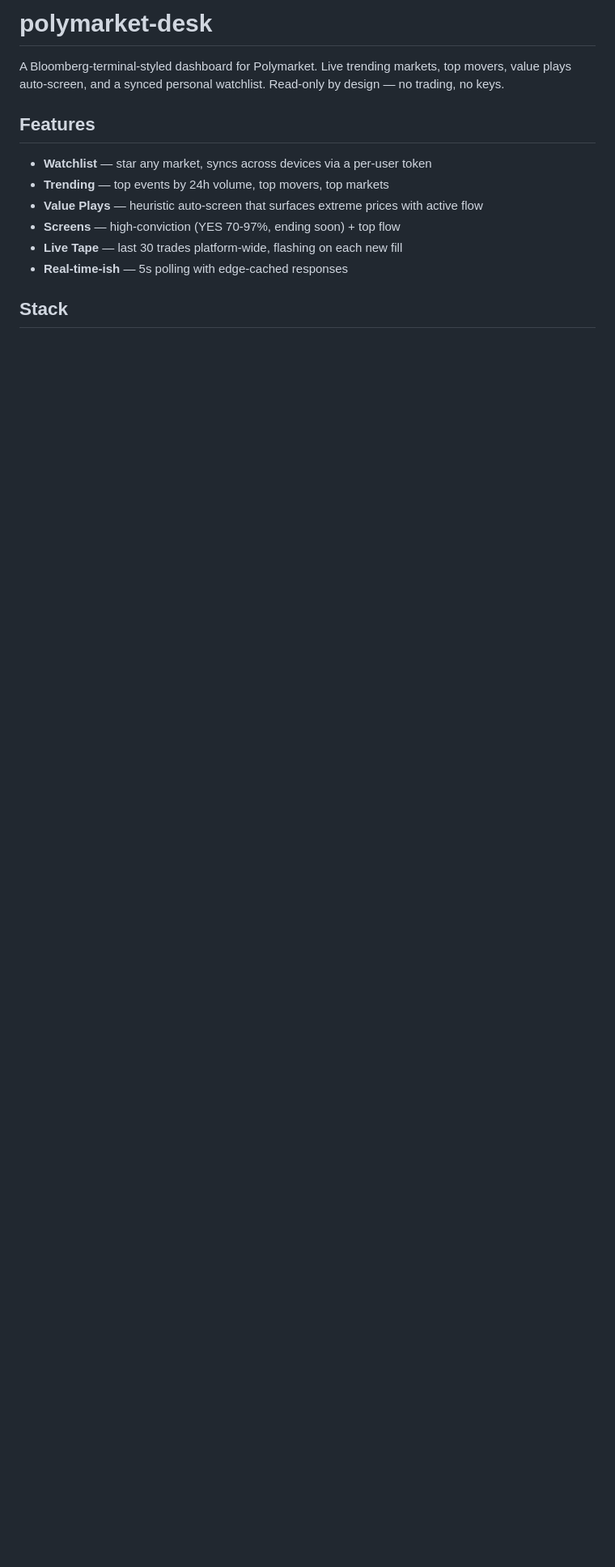
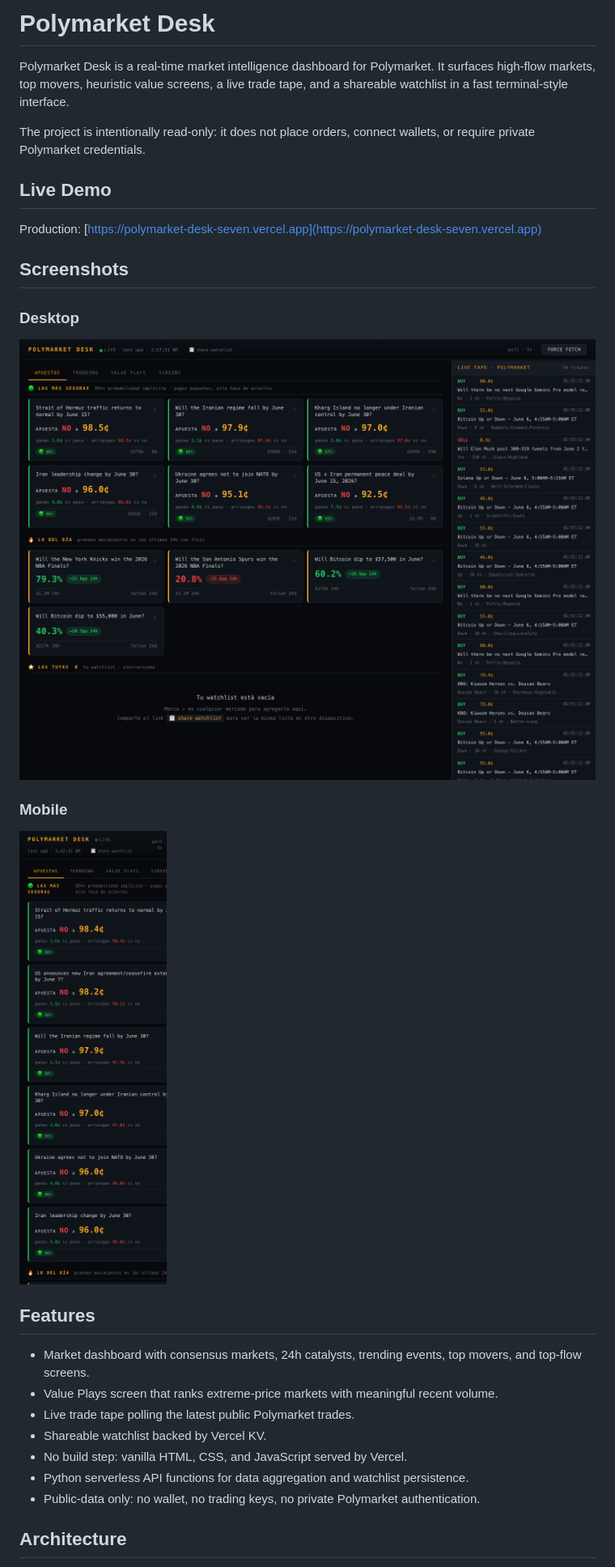
Before and after one commit to juliosuas/polymarket-desk, a Markdown page: README.md, the part around the change printed below. Shown: that part at 81% size. Rendered like a GitHub page; pictures changed too: docs/screenshots/dashboard-markets.png (added), docs/screenshots/dashboard-mobile.png (added); blank space fills up the shorter version.

Commit message:
docs: polish project README and screenshots

```diff
--- a/README.md
+++ b/README.md
@@ -1,15 +1,32 @@
-# polymarket-desk
+# Polymarket Desk
 
-A Bloomberg-terminal-styled dashboard for Polymarket. Live trending markets, top movers, value plays auto-screen, and a synced personal watchlist. Read-only by design — no trading, no keys.
+Polymarket Desk is a real-time market intelligence dashboard for Polymarket. It surfaces high-flow markets, top movers, heuristic value screens, a live trade tape, and a shareable watchlist in a fast terminal-style interface.
+
+The project is intentionally read-only: it does not place orders, connect wallets, or require private Polymarket credentials.
+
+## Live Demo
+
+Production: [https://polymarket-desk-seven.vercel.app](https://polymarket-desk-seven.vercel.app)
+
+## Screenshots
+
+### Desktop
+
+![Polymarket Desk desktop dashboard](docs/screenshots/dashboard-markets.png)
+
+### Mobile
+
+![Polymarket Desk mobile dashboard](docs/screenshots/dashboard-mobile.png)
 
 ## Features
 
-- **Watchlist** — star any market, syncs across devices via a per-user token
-- **Trending** — top events by 24h volume, top movers, top markets
-- **Value Plays** — heuristic auto-screen that surfaces extreme prices with active flow
-- **Screens** — high-conviction (YES 70-97%, ending soon) + top flow
-- **Live Tape** — last 30 trades platform-wide, flashing on each new fill
-- **Real-time-ish** — 5s polling with edge-cached responses
+- Market dashboard with consensus markets, 24h catalysts, trending events, top movers, and top-flow screens.
+- Value Plays screen that ranks extreme-price markets with meaningful recent volume.
+- Live trade tape polling the latest public Polymarket trades.
+- Shareable watchlist backed by Vercel KV.
+- No build step: vanilla HTML, CSS, and JavaScript served by Vercel.
+- Python serverless API functions for data aggregation and watchlist persistence.
+- Public-data only: no wallet, no trading keys, no private Polymarket authentication.
 
-## Stack
+## Architecture
 
```
Also changed, not shown: other parts of README.md (+129 -55 lines), 3 other files.
